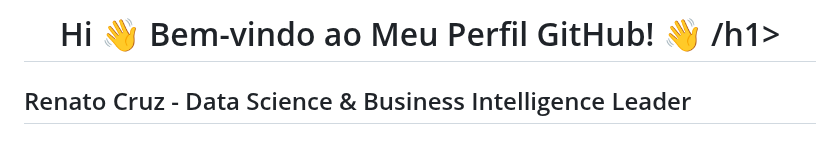
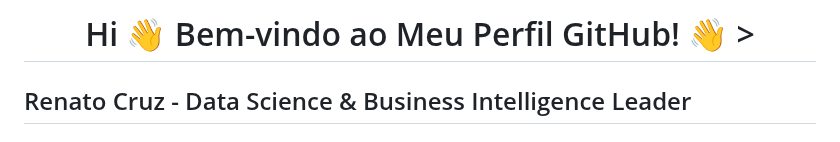
Before and after one commit to renatomenendes/renatomenendes, a Markdown page: README.md, the part around the change. Drawn GitHub-style.

```diff
--- a/README.md
+++ b/README.md
@@ -1,4 +1,5 @@
-<h1 align="center">Hi 👋 Bem-vindo ao Meu Perfil GitHub! 👋 /h1>
+<h1 align="center">
+ Hi 👋 Bem-vindo ao Meu Perfil GitHub! 👋 >
 <h3 align="center">
 
 ## Renato Cruz - Data Science & Business Intelligence Leader
```
